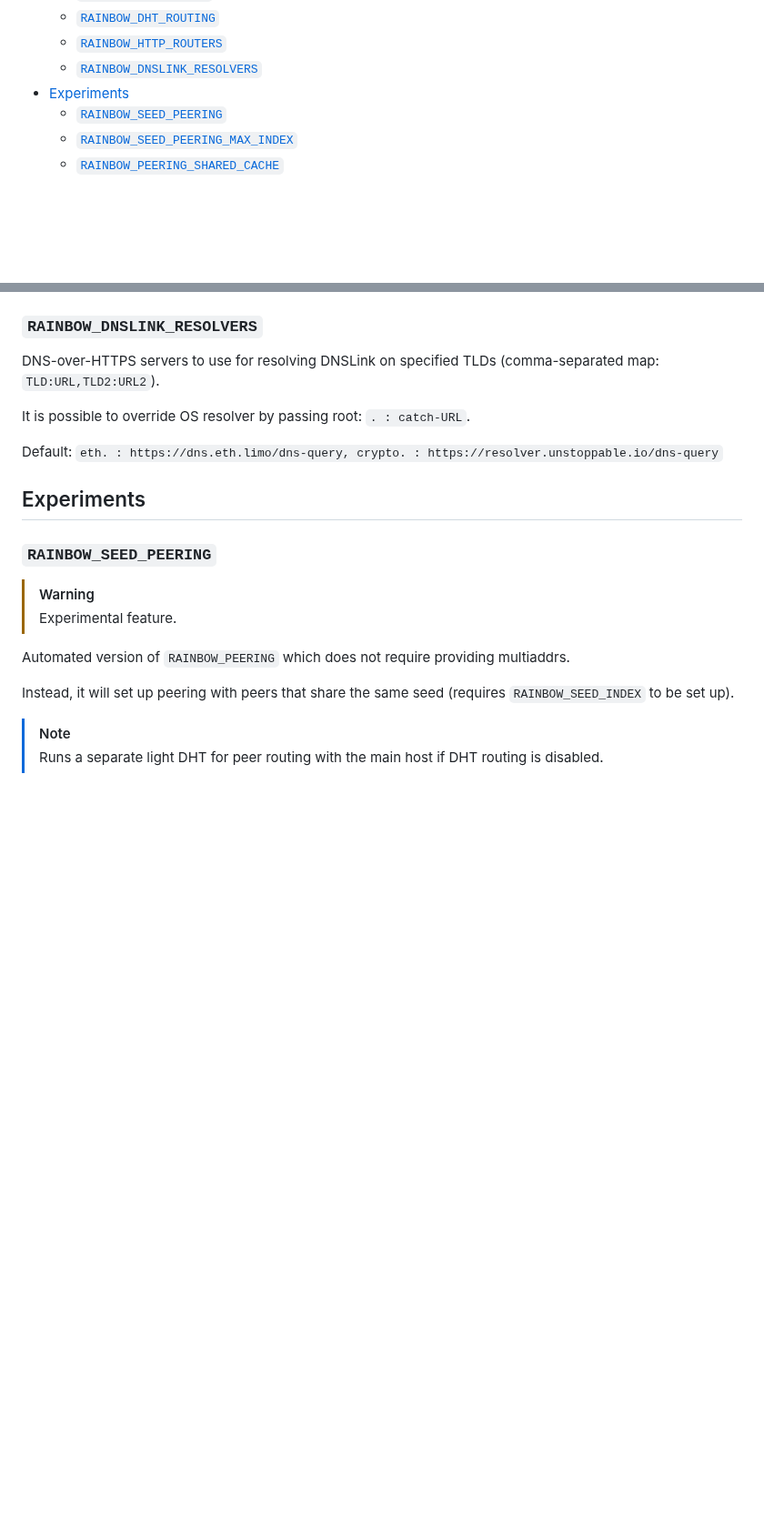
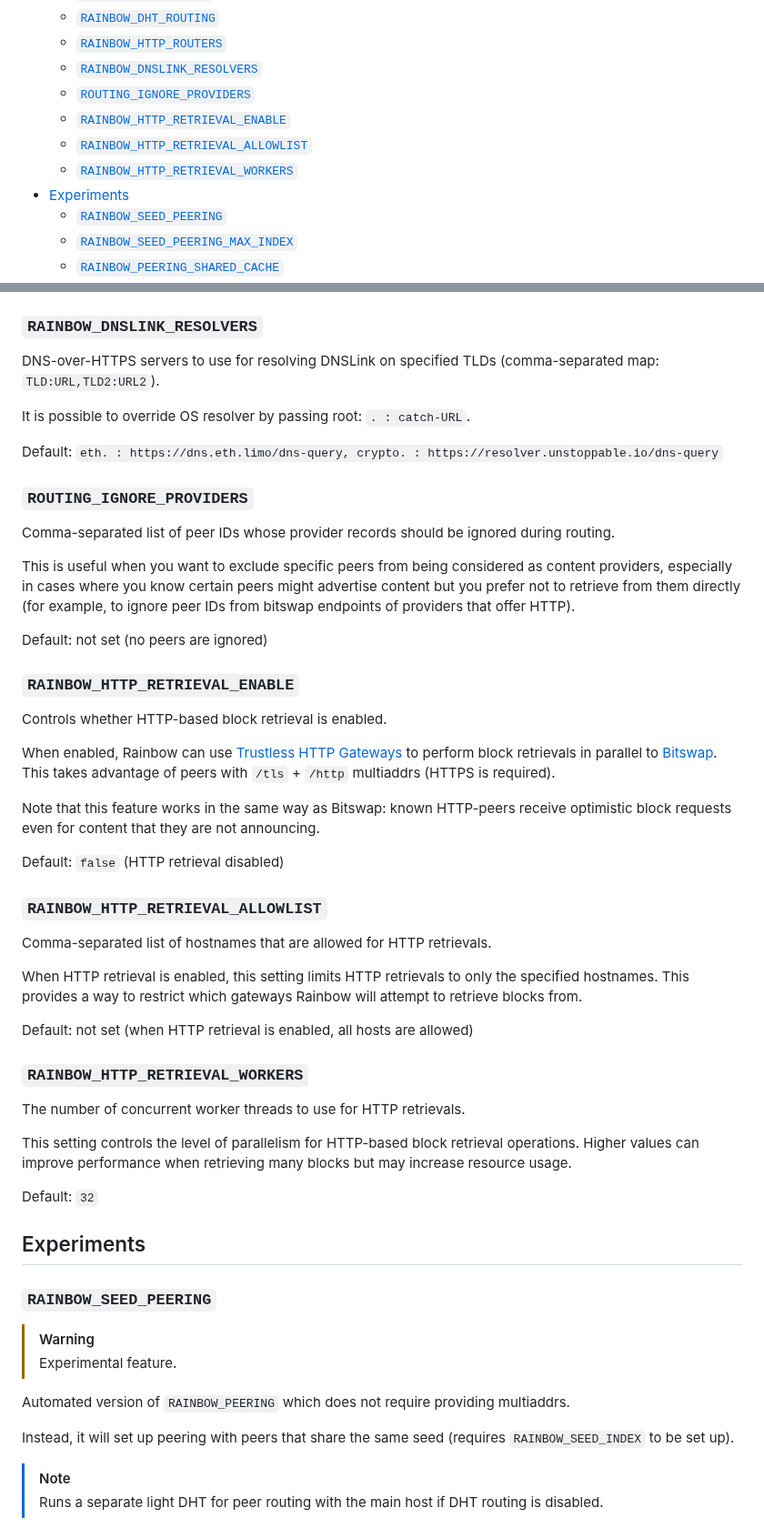
Before and after one commit to ipfs/rainbow, a Markdown page: docs/environment-variables.md, 2 parts joined by grey strips. Shown at 91% size. GitHub-like rendering; blank space fills up the shorter version.

Commit message:
docs(env-variables): Add HTTP retrieval env. variables.

```diff
--- a/docs/environment-variables.md
+++ b/docs/environment-variables.md
@@ -16,6 +16,10 @@
   - [`RAINBOW_DHT_ROUTING`](#rainbow_dht_routing)
   - [`RAINBOW_HTTP_ROUTERS`](#rainbow_http_routers)
   - [`RAINBOW_DNSLINK_RESOLVERS`](#rainbow_dnslink_resolvers)
+  - [`ROUTING_IGNORE_PROVIDERS`](#routing_ignore_providers)
+  - [`RAINBOW_HTTP_RETRIEVAL_ENABLE`](#rainbow_http_retrieval_enable)
+  - [`RAINBOW_HTTP_RETRIEVAL_ALLOWLIST`](#rainbow_http_retrieval_allowlist)
+  - [`RAINBOW_HTTP_RETRIEVAL_WORKERS`](#rainbow_http_retrieval_workers)
 - [Experiments](#experiments)
   - [`RAINBOW_SEED_PEERING`](#rainbow_seed_peering)
   - [`RAINBOW_SEED_PEERING_MAX_INDEX`](#rainbow_seed_peering_max_index)
@@ -158,6 +162,40 @@ It is possible to override OS resolver by passing root:  `. : catch-URL`.
 
 Default: `eth. : https://dns.eth.limo/dns-query, crypto. : https://resolver.unstoppable.io/dns-query`
 
+### `ROUTING_IGNORE_PROVIDERS`
+
+Comma-separated list of peer IDs whose provider records should be ignored during routing.
+
+This is useful when you want to exclude specific peers from being considered as content providers, especially in cases where you know certain peers might advertise content but you prefer not to retrieve from them directly (for example, to ignore peer IDs from bitswap endpoints of providers that offer HTTP).
+
+Default: not set (no peers are ignored)
+
+### `RAINBOW_HTTP_RETRIEVAL_ENABLE`
+
+Controls whether HTTP-based block retrieval is enabled.
+
+When enabled, Rainbow can use [Trustless HTTP Gateways](https://specs.ipfs.tech/http-gateways/trustless-gateway/) to perform block retrievals in parallel to [Bitswap](https://specs.ipfs.tech/bitswap-protocol/). This takes advantage of peers with `/tls` + `/http` multiaddrs (HTTPS is required).
+
+Note that this feature works in the same way as Bitswap: known HTTP-peers receive optimistic block requests even for content that they are not announcing.
+
+Default: `false` (HTTP retrieval disabled)
+
+### `RAINBOW_HTTP_RETRIEVAL_ALLOWLIST`
+
+Comma-separated list of hostnames that are allowed for HTTP retrievals.
+
+When HTTP retrieval is enabled, this setting limits HTTP retrievals to only the specified hostnames. This provides a way to restrict which gateways Rainbow will attempt to retrieve blocks from.
+
+Default: not set (when HTTP retrieval is enabled, all hosts are allowed)
+
+### `RAINBOW_HTTP_RETRIEVAL_WORKERS`
+
+The number of concurrent worker threads to use for HTTP retrievals.
+
+This setting controls the level of parallelism for HTTP-based block retrieval operations. Higher values can improve performance when retrieving many blocks but may increase resource usage.
+
+Default: `32`
+
 ## Experiments
 
 ### `RAINBOW_SEED_PEERING`
```
Also changed, not shown: other parts of docs/environment-variables.md (+1 -0 lines).
